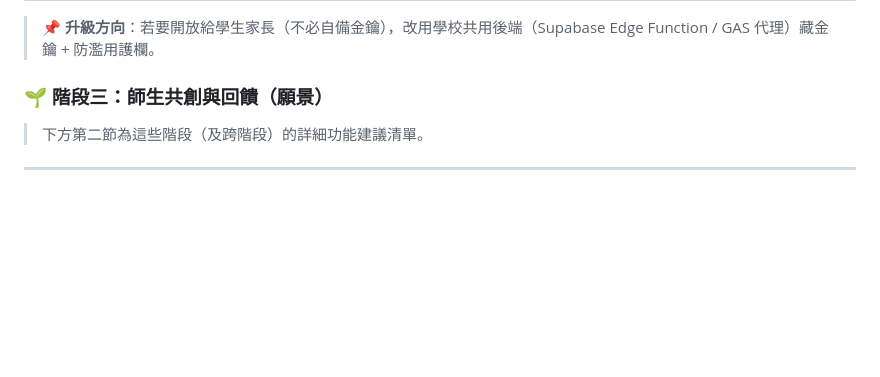
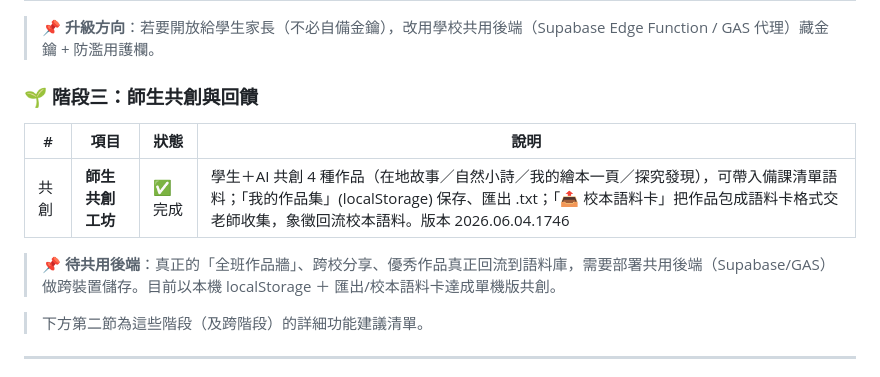
Before and after one commit to cagoooo/taic-edu, a Markdown page: 專案進度與規劃.md, the part around the change. GitHub-like rendering; blank space fills up the shorter version.

Commit message:
📋 進度表：階段三 師生共創工坊完成
Co-Authored-By: Claude Opus 4.8 (1M context) <noreply@anthropic.com>

```diff
--- a/專案進度與規劃.md
+++ b/專案進度與規劃.md
@@ -43,7 +43,13 @@
 
 > 📌 **升級方向**：若要開放給學生家長（不必自備金鑰），改用學校共用後端（Supabase Edge Function / GAS 代理）藏金鑰 + 防濫用護欄。
 
-### 🌱 階段三：師生共創與回饋（願景）
+### 🌱 階段三：師生共創與回饋
+
+| # | 項目 | 狀態 | 說明 |
+|---|------|------|------|
+| 共創 | **師生共創工坊** | ✅ 完成 | 學生＋AI 共創 4 種作品（在地故事／自然小詩／我的繪本一頁／探究發現），可帶入備課清單語料；「我的作品集」(localStorage) 保存、匯出 .txt；「📤 校本語料卡」把作品包成語料卡格式交老師收集，象徵回流校本語料。版本 2026.06.04.1746 |
+
+> 📌 **待共用後端**：真正的「全班作品牆」、跨校分享、優秀作品真正回流到語料庫，需要部署共用後端（Supabase/GAS）做跨裝置儲存。目前以本機 localStorage ＋ 匯出/校本語料卡達成單機版共創。
 
 > 下方第二節為這些階段（及跨階段）的詳細功能建議清單。
 
```
